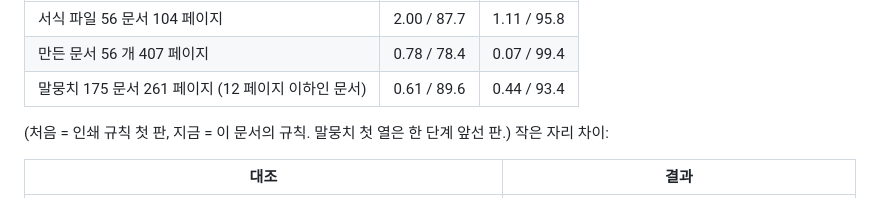
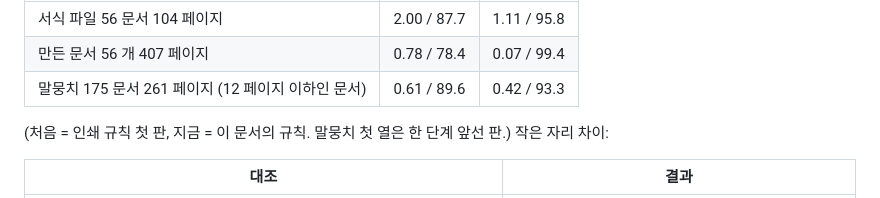
Before and after one commit to yoomin53/rcell, a Markdown page: docs/format/print.md, the part around the change. Drawn GitHub-style.

```diff
--- a/docs/format/print.md
+++ b/docs/format/print.md
@@ -242,7 +242,7 @@ z 는 모든 페이지가 1:1 쓸 자리 (용지 − 여백)/0.75pt 에 들어
 |---|---|---|
 | 서식 파일 56 문서 104 페이지 | 2.00 / 87.7 | 1.11 / 95.8 |
 | 만든 문서 56 개 407 페이지 | 0.78 / 78.4 | 0.07 / 99.4 |
-| 말뭉치 175 문서 261 페이지 (12 페이지 이하인 문서) | 0.61 / 89.6 | 0.44 / 93.4 |
+| 말뭉치 175 문서 261 페이지 (12 페이지 이하인 문서) | 0.61 / 89.6 | 0.42 / 93.3 |
 
 (처음 = 인쇄 규칙 첫 판, 지금 = 이 문서의 규칙. 말뭉치 첫 열은 한 단계 앞선 판.) 작은 자리 차이:
 
```
Also changed, not shown: docs/ROADMAP.md (+1 -1 lines).
